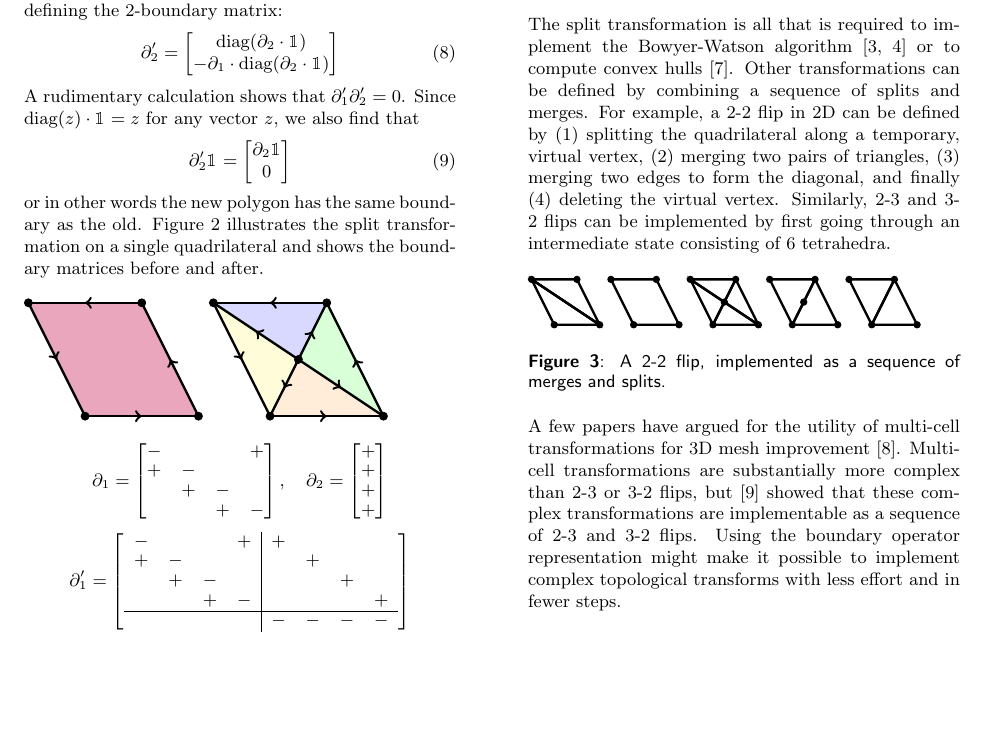
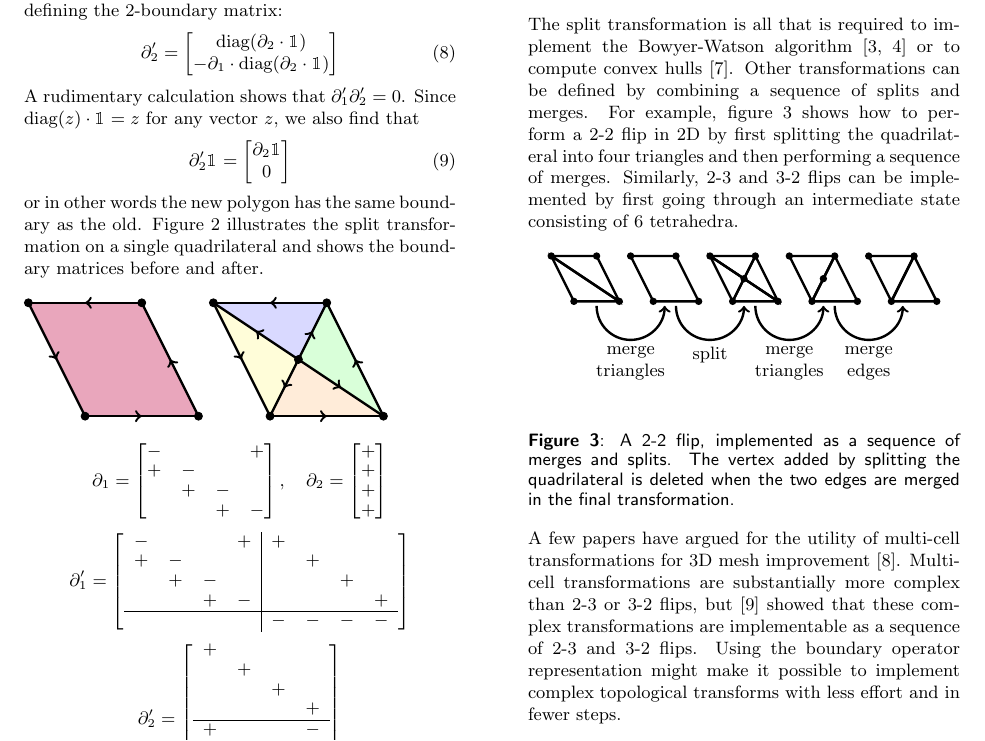
Before and after one commit to TopoMesh/chain-complexes, a LaTeX document (chain-complexes.tex): part of page 3 of 4, cut so that both start at the same text, the shorter picture padded with empty space. Compiled offline with pdfLaTeX.

Commit message:
Add labels for 2-2 flip figure

```diff
--- a/chain-complexes.tex
+++ b/chain-complexes.tex
@@ -304,12 +304,13 @@ All the primitive construction operations required to form these matrices are av
 
 The split transformation is all that is required to implement the Bowyer-Watson algorithm \cite{bowyer1981computing, watson1981computing} or to compute convex hulls \cite{berg1997computational}.
 Other transformations can be defined by combining a sequence of splits and merges.
-For example, a 2-2 flip in 2D can be defined by (1) splitting the quadrilateral along a temporary, virtual vertex, (2) merging two pairs of triangles, (3) merging two edges to form the diagonal, and finally (4) deleting the virtual vertex.
+For example, figure \ref{fig:2-2-flip} shows how to perform a 2-2 flip in 2D by first splitting the quadrilateral into four triangles and then performing a sequence of merges.
 Similarly, 2-3 and 3-2 flips can be implemented by first going through an intermediate state consisting of 6 tetrahedra.
 
 \begin{figure}[h]
     \tikzset{ec/.style={every coordinate/.try}}
 
+    \begin{center}
     \begin{tikzpicture}[scale=0.4]
         \coordinate (p0) at (1.5, 1){};
         \coordinate (p1) at (1, 0){};
@@ -362,8 +363,18 @@ Similarly, 2-3 and 3-2 flips can be implemented by first going through an interm
                 \filldraw ([ec]\p) circle (3pt);
             }
         \end{scope}
+
+        \begin{scope}[very thick]
+            \draw[->] (2, -0.2) arc[start angle=180, end angle=360, radius=1.5] node[midway, below, align=center] {merge\\triangles};
+            \draw[->] (5.5, -0.2) arc[start angle=180, end angle=360, radius=1.5] node[midway, below] {split};
+            \draw[->] (9.0, -0.2) arc[start angle=180, end angle=360, radius=1.5] node[midway, below, align=center] {merge\\triangles};
+            \draw[->] (12.5, -0.2) arc[start angle=180, end angle=360, radius=1.5] node[midway, below, align=center] {merge\\edges};
+        \end{scope}
     \end{tikzpicture}
-    \caption{A 2-2 flip, implemented as a sequence of merges and splits.}
+    \end{center}
+    \caption{A 2-2 flip, implemented as a sequence of merges and splits.
+    The vertex added by splitting the quadrilateral is deleted when the two edges are merged in the final transformation.}
+    \label{fig:2-2-flip}
 \end{figure}
 
 A few papers have argued for the utility of multi-cell transformations for 3D mesh improvement \cite{klingner2008aggressive}.
```
